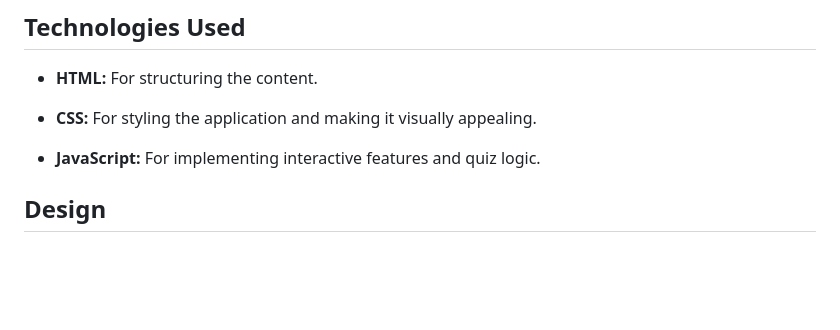
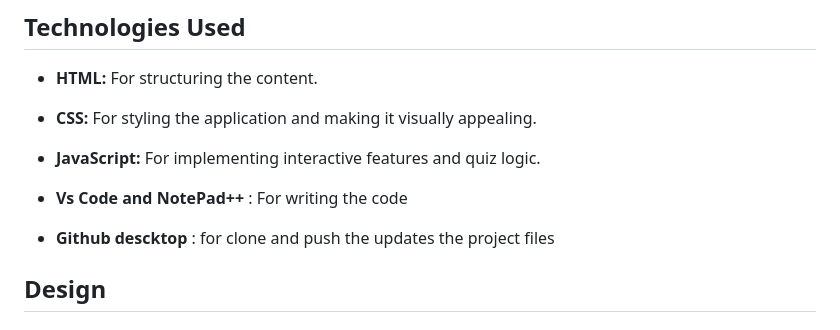
Before and after one commit to Medidali/Webstack---Portfolio-Project, a Markdown page: README.md, the part around the change. GitHub-like rendering; blank space fills up the shorter version.

Commit message:
Update README.md
Add some used technologies

```diff
--- a/README.md
+++ b/README.md
@@ -57,6 +57,10 @@
 
 + **JavaScript:** For implementing interactive features and quiz logic.
 
++ **Vs Code and NotePad++** : For writing the code
+
++ **Github descktop** : for clone and push the updates the project files
+
 ## Design
 
 
```
